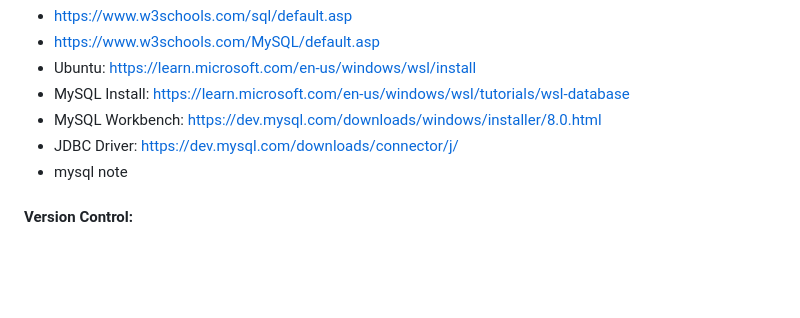
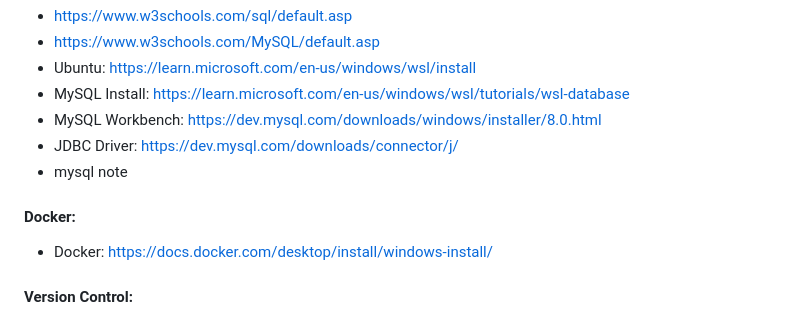
Before and after one commit to quyennNguyen/learningExperience, a Markdown page: README.md, the part around the change. Rendered like a GitHub page; blank space fills up the shorter version.

```diff
--- a/README.md
+++ b/README.md
@@ -100,6 +100,8 @@
 * MySQL Workbench: https://dev.mysql.com/downloads/windows/installer/8.0.html
 * JDBC Driver: https://dev.mysql.com/downloads/connector/j/
 * mysql note
+#### Docker:
+* Docker: https://docs.docker.com/desktop/install/windows-install/
 #### Version Control:
 * https://youtu.be/RGOj5yH7evk
 * https://www.atlassian.com/git/tutorials/install-git#windows
```
